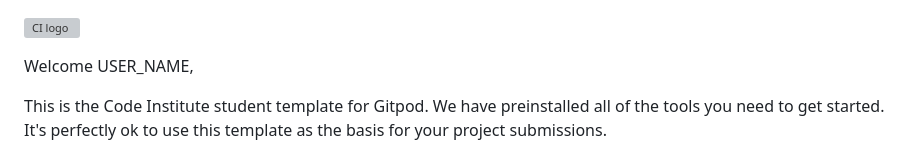
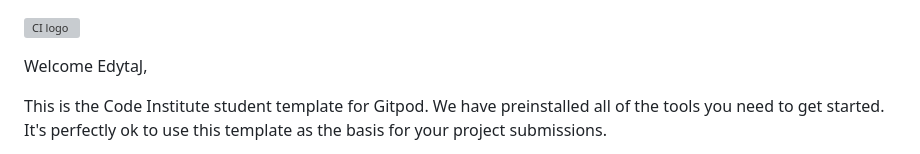
Before and after one commit to EdytaJ/journey-into-vitality, a Markdown page: README.md, the part around the change. GitHub-like rendering; grey boxes are pictures that could not be loaded.

```diff
--- a/README.md
+++ b/README.md
@@ -1,6 +1,6 @@
 ![CI logo](https://codeinstitute.s3.amazonaws.com/fullstack/ci_logo_small.png)
 
-Welcome USER_NAME,
+Welcome EdytaJ,
 
 This is the Code Institute student template for Gitpod. We have preinstalled all of the tools you need to get started. It's perfectly ok to use this template as the basis for your project submissions.
 
```
Also changed, not shown: assets/IMG_1187.JPG (added), 3 other files.
